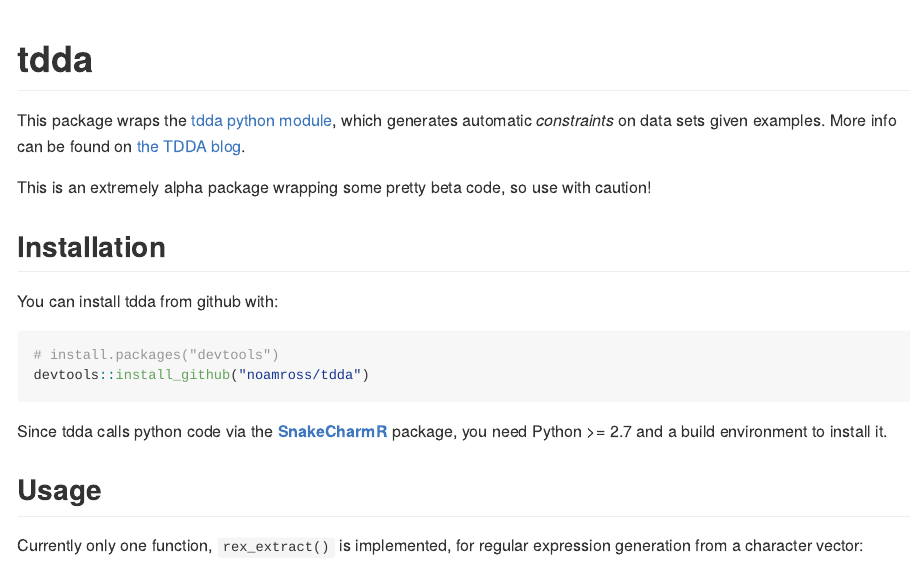
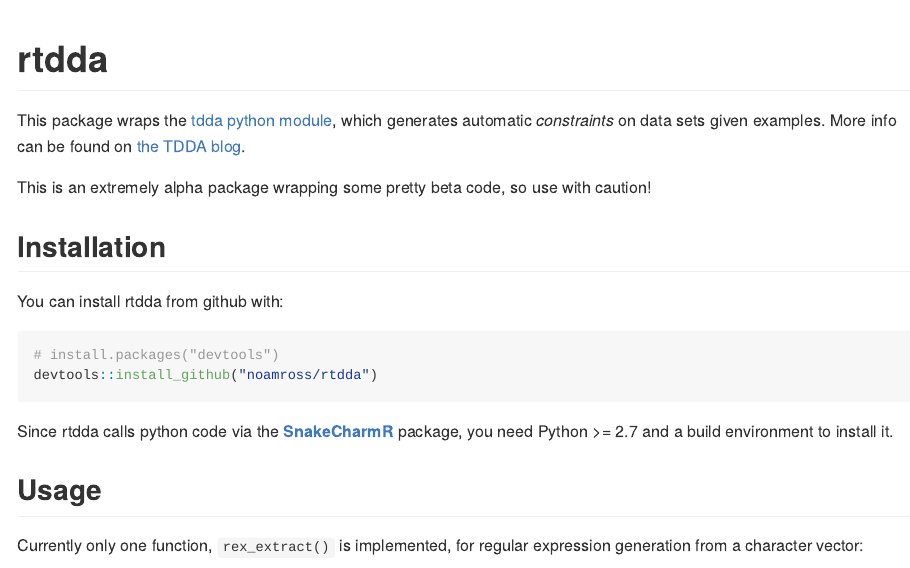
Before and after one commit to noamross/rexr, an R Markdown document (README.Rmd): the page in a window 1100 px wide, from its top. The pictures show the output file README.md that the author committed with the source, drawn offline in the style of GitHub.

Commit message:
Change name to rtdda

````diff
--- a/README.Rmd
+++ b/README.Rmd
@@ -12,7 +12,7 @@
 )
 ```
 
-# tdda
+# rtdda
 
 This package wraps the [tdda python module](https://github.com/tdda/tdda),
 which generates automatic *constraints* on data sets given examples. More
@@ -23,14 +23,14 @@
 
 ## Installation
 
-You can install tdda from github with:
+You can install rtdda from github with:
 
 ```{r gh-installation, eval = FALSE}
 # install.packages("devtools")
-devtools::install_github("noamross/tdda")
+devtools::install_github("noamross/rtdda")
 ```
 
-Since tdda calls python code via the [**SnakeCharmR**](https://github.com/asieira/SnakeCharmR)
+Since rtdda calls python code via the [**SnakeCharmR**](https://github.com/asieira/SnakeCharmR)
 package, you need Python >= 2.7 and a build environment to install it.
 
 ## Usage
````
Also changed, not shown: R/tdda.R (+1 -1 lines), README.md, README.Rmd (2 more changed lines), 3 other files.
